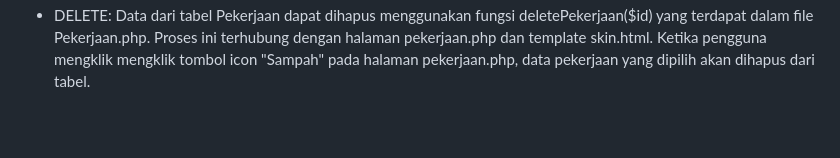
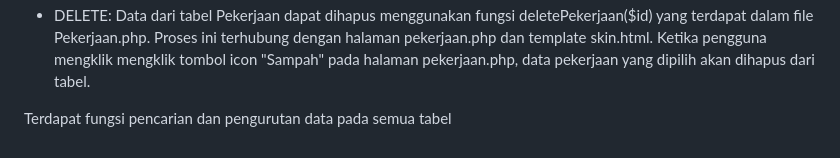
Before and after one commit to daffahag123/TP3DPBO2024C2, a Markdown page: README.md, the part around the change. GitHub-like rendering; blank space fills up the shorter version.

```diff
--- a/README.md
+++ b/README.md
@@ -40,3 +40,5 @@ Terdapat proses Create, Read, Update, dan Delete (CRUD) data pada setiap tabel.
 - READ: Pembacaan data dari tabel Pekerjaan dilakukan menggunakan fungsi getPekerjaan() yang terdapat dalam file Pekerjaan.php. Proses ini terhubung dengan halaman pekerjaan.php dan template skin.html. Data pekerjaan dibaca untuk menampilkan daftar pekerjaan kepada pengguna.
 - UPDATE: Untuk memperbarui data pada tabel Pekerjaan, digunakan fungsi updatePekerjaan($id, $data) yang terdapat dalam file Pekerjaan.php. Proses ini terhubung dengan halaman ubah_pekerjaan.php dan template skin_tambah_ubah.html. Pengguna dapat mengedit informasi pekerjaan yang sudah ada.
 - DELETE: Data dari tabel Pekerjaan dapat dihapus menggunakan fungsi deletePekerjaan($id) yang terdapat dalam file Pekerjaan.php. Proses ini terhubung dengan halaman pekerjaan.php dan template skin.html. Ketika pengguna mengklik mengklik tombol icon "Sampah" pada halaman pekerjaan.php, data pekerjaan yang dipilih akan dihapus dari tabel.
+
+Terdapat fungsi pencarian dan pengurutan data pada semua tabel
```
